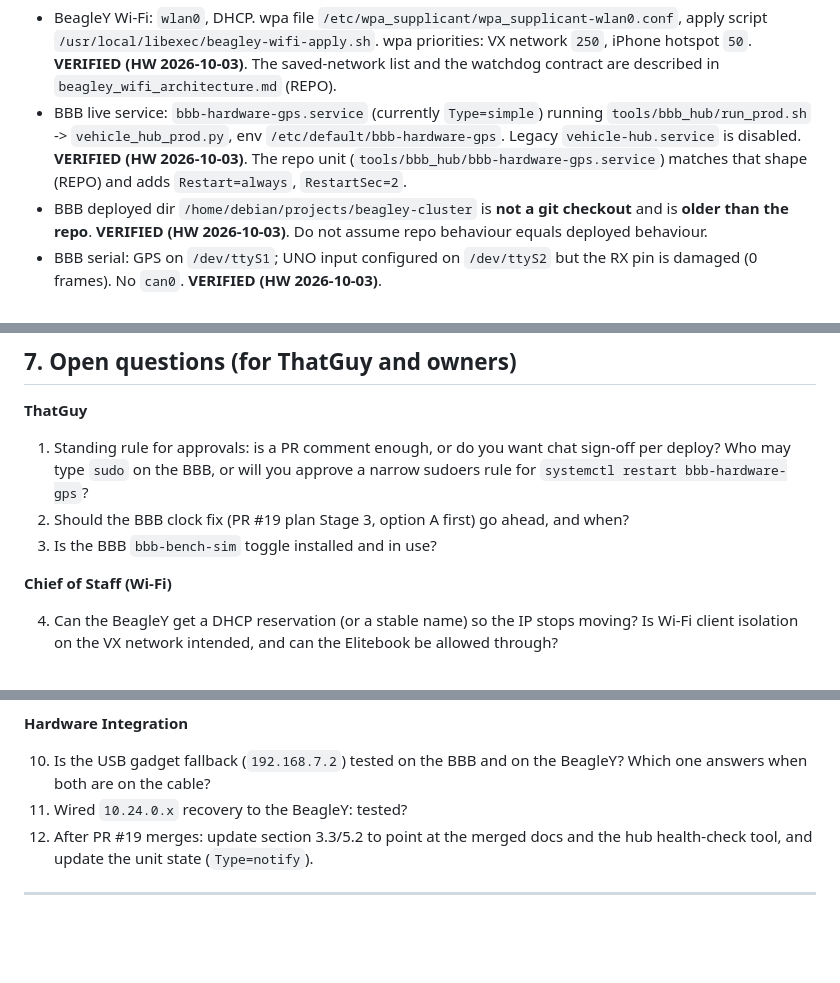
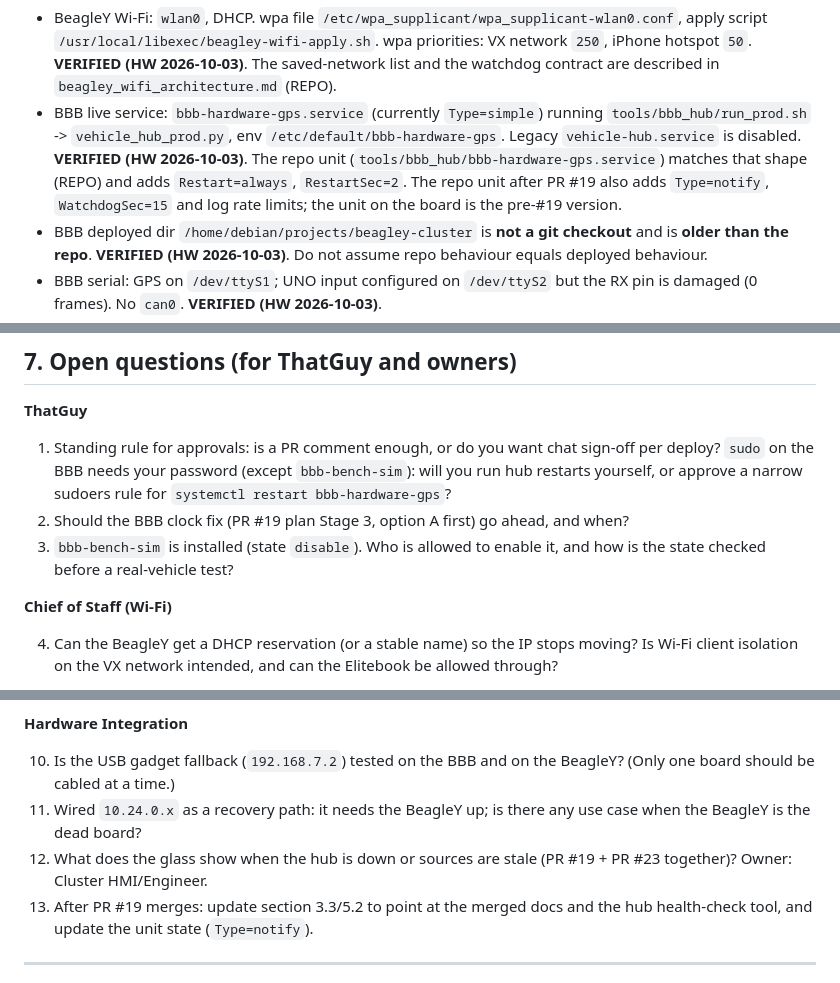
Before and after one commit to Ajkopensesame/beagley-cluster, a Markdown page: docs/BOARD_RUNBOOK.md, 3 parts joined by grey strips. Drawn GitHub-style; blank space fills up the shorter version.

```diff
--- a/docs/BOARD_RUNBOOK.md
+++ b/docs/BOARD_RUNBOOK.md
@@ -91,7 +91,7 @@ Other facts
   running `tools/bbb_hub/run_prod.sh` -> `vehicle_hub_prod.py`, env
   `/etc/default/bbb-hardware-gps`. Legacy `vehicle-hub.service` is disabled.
   **VERIFIED (HW 2026-10-03)**. The repo unit (`tools/bbb_hub/bbb-hardware-gps.service`)
-  matches that shape (REPO) and adds `Restart=always`, `RestartSec=2`.
+  matches that shape (REPO) and adds `Restart=always`, `RestartSec=2`. The repo unit after PR #19 also adds `Type=notify`, `WatchdogSec=15` and log rate limits; the unit on the board is the pre-#19 version.
 * BBB deployed dir `/home/debian/projects/beagley-cluster` is **not a git
   checkout** and is **older than the repo**. **VERIFIED (HW 2026-10-03)**.
   Do not assume repo behaviour equals deployed behaviour.
@@ -391,11 +420,12 @@ Order of least to most invasive. Wi-Fi config is **not** yours to edit.
 **ThatGuy**
 
 1. Standing rule for approvals: is a PR comment enough, or do you want chat
-   sign-off per deploy? Who may type `sudo` on the BBB, or will you approve a
-   narrow sudoers rule for `systemctl restart bbb-hardware-gps`?
+   sign-off per deploy? `sudo` on the BBB needs your password (except
+   `bbb-bench-sim`): will you run hub restarts yourself, or approve a narrow
+   sudoers rule for `systemctl restart bbb-hardware-gps`?
 2. Should the BBB clock fix (PR #19 plan Stage 3, option A first) go ahead, and
    when?
-3. Is the BBB `bbb-bench-sim` toggle installed and in use?
+3. `bbb-bench-sim` is installed (state `disable`). Who is allowed to enable it, and how is the state checked before a real-vehicle test?
 
 **Chief of Staff (Wi-Fi)**
 
@@ -419,9 +449,10 @@ Order of least to most invasive. Wi-Fi config is **not** yours to edit.
 **Hardware Integration**
 
 10. Is the USB gadget fallback (`192.168.7.2`) tested on the BBB and on the
-    BeagleY? Which one answers when both are on the cable?
-11. Wired `10.24.0.x` recovery to the BeagleY: tested?
-12. After PR #19 merges: update section 3.3/5.2 to point at the merged docs
+    BeagleY? (Only one board should be cabled at a time.)
+11. Wired `10.24.0.x` as a recovery path: it needs the BeagleY up; is there any use case when the BeagleY is the dead board?
+12. What does the glass show when the hub is down or sources are stale (PR #19 + PR #23 together)? Owner: Cluster HMI/Engineer.
+13. After PR #19 merges: update section 3.3/5.2 to point at the merged docs
     and the hub health-check tool, and update the unit state (`Type=notify`).
 
 ---
```
Also changed, not shown: other parts of docs/BOARD_RUNBOOK.md (+46 -17 lines).
